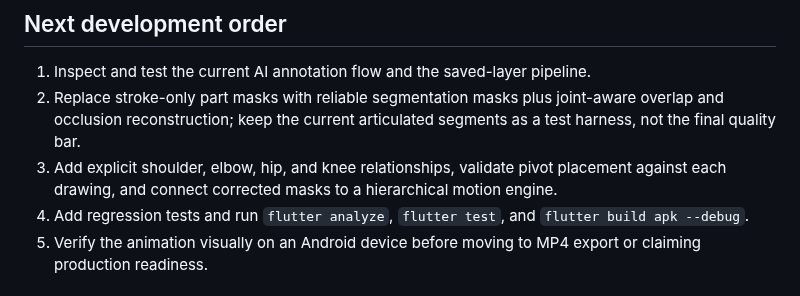
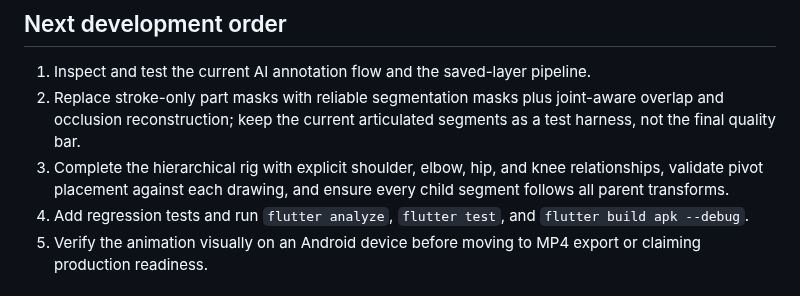
Before and after one commit to bdssmdkacem-dot/Rasmati, a Markdown page: README.md, the part around the change. GitHub-like rendering.

Commit message:
Clarify remaining hierarchical rig and reconstruction work

```diff
--- a/README.md
+++ b/README.md
@@ -33,7 +33,7 @@ Treat animation quality as a core engineering milestone. Do not mark this comple
 
 1. Inspect and test the current AI annotation flow and the saved-layer pipeline.
 2. Replace stroke-only part masks with reliable segmentation masks plus joint-aware overlap and occlusion reconstruction; keep the current articulated segments as a test harness, not the final quality bar.
-3. Add explicit shoulder, elbow, hip, and knee relationships, validate pivot placement against each drawing, and connect corrected masks to a hierarchical motion engine.
+3. Complete the hierarchical rig with explicit shoulder, elbow, hip, and knee relationships, validate pivot placement against each drawing, and ensure every child segment follows all parent transforms.
 4. Add regression tests and run `flutter analyze`, `flutter test`, and `flutter build apk --debug`.
 5. Verify the animation visually on an Android device before moving to MP4 export or claiming production readiness.
 
```
